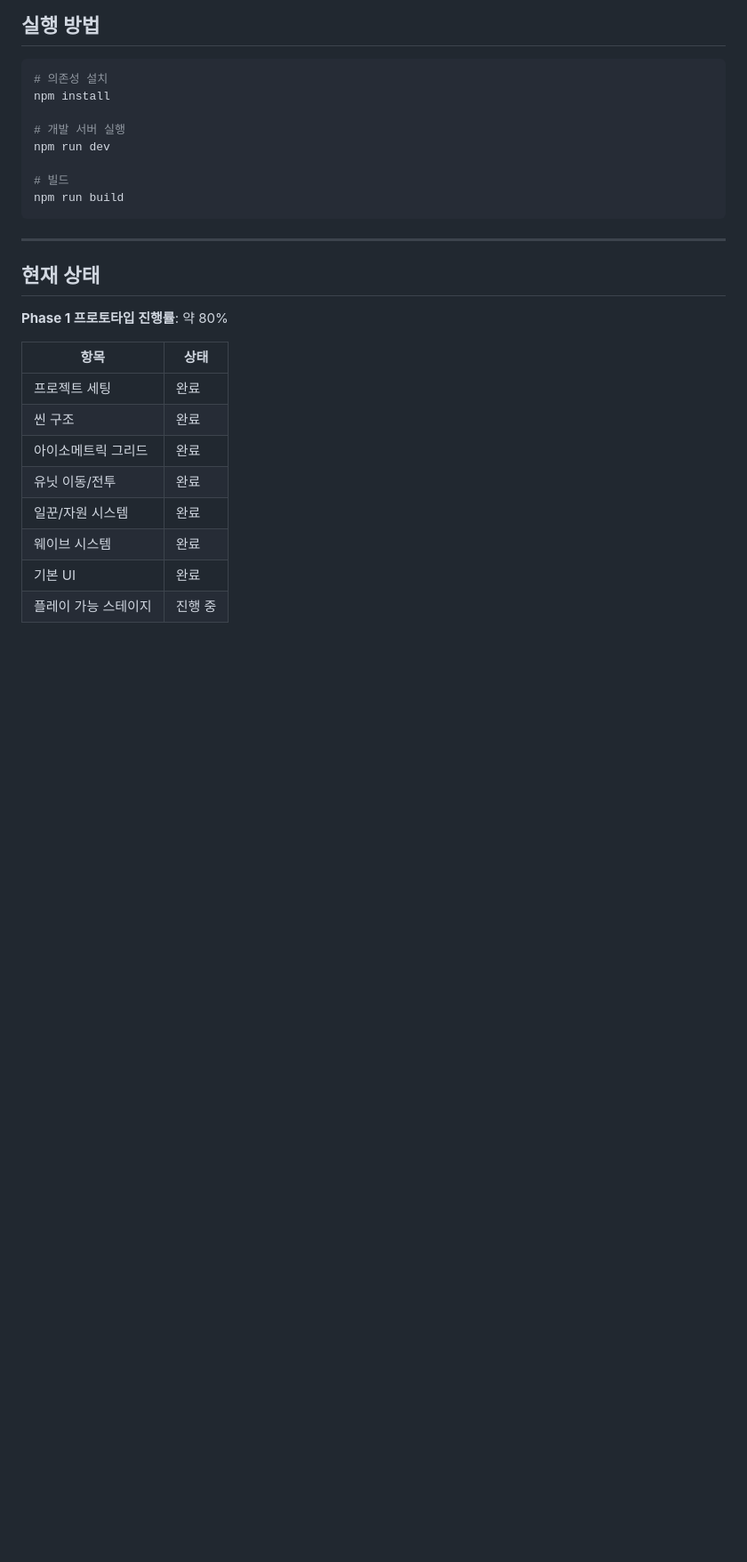
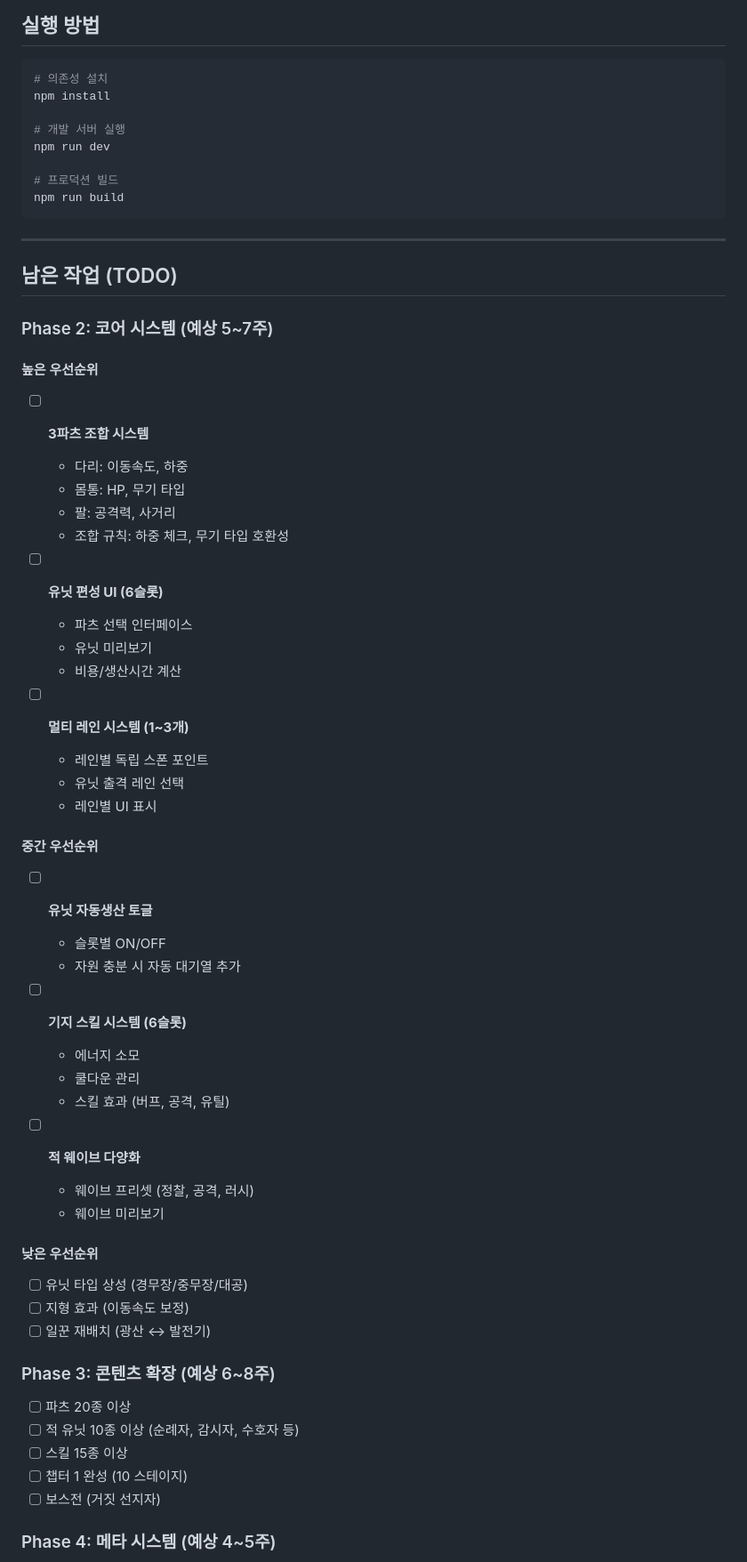
Before and after one commit to SeoJangHyuck/project-iron, a Markdown page: WORK_LOG.md, the part around one of its changes. Shown at 89% size. Rendered like a GitHub page; blank space fills up the shorter version.

````diff
--- a/WORK_LOG.md
+++ b/WORK_LOG.md
@@ -106,23 +114,59 @@ npm install
 # 개발 서버 실행
 npm run dev
 
-# 빌드
+# 프로덕션 빌드
 npm run build
 ```
 
 ---
 
-## 현재 상태
+## 남은 작업 (TODO)
 
-**Phase 1 프로토타입 진행률**: 약 80%
+### Phase 2: 코어 시스템 (예상 5~7주)
 
-| 항목 | 상태 |
-|------|------|
-| 프로젝트 세팅 | 완료 |
-| 씬 구조 | 완료 |
-| 아이소메트릭 그리드 | 완료 |
-| 유닛 이동/전투 | 완료 |
-| 일꾼/자원 시스템 | 완료 |
-| 웨이브 시스템 | 완료 |
-| 기본 UI | 완료 |
-| 플레이 가능 스테이지 | 진행 중 |
+#### 높은 우선순위
+- [ ] **3파츠 조합 시스템**
+  - 다리: 이동속도, 하중
+  - 몸통: HP, 무기 타입
+  - 팔: 공격력, 사거리
+  - 조합 규칙: 하중 체크, 무기 타입 호환성
+
+- [ ] **유닛 편성 UI (6슬롯)**
+  - 파츠 선택 인터페이스
+  - 유닛 미리보기
+  - 비용/생산시간 계산
+
+- [ ] **멀티 레인 시스템 (1~3개)**
+  - 레인별 독립 스폰 포인트
+  - 유닛 출격 레인 선택
+  - 레인별 UI 표시
+
+#### 중간 우선순위
+- [ ] **유닛 자동생산 토글**
+  - 슬롯별 ON/OFF
+  - 자원 충분 시 자동 대기열 추가
+
+- [ ] **기지 스킬 시스템 (6슬롯)**
+  - 에너지 소모
+  - 쿨다운 관리
+  - 스킬 효과 (버프, 공격, 유틸)
+
+- [ ] **적 웨이브 다양화**
+  - 웨이브 프리셋 (정찰, 공격, 러시)
+  - 웨이브 미리보기
+
+#### 낮은 우선순위
+- [ ] 유닛 타입 상성 (경무장/중무장/대공)
+- [ ] 지형 효과 (이동속도 보정)
+- [ ] 일꾼 재배치 (광산 ↔ 발전기)
+
+### Phase 3: 콘텐츠 확장 (예상 6~8주)
+
+- [ ] 파츠 20종 이상
+- [ ] 적 유닛 10종 이상 (순례자, 감시자, 수호자 등)
+- [ ] 스킬 15종 이상
+- [ ] 챕터 1 완성 (10 스테이지)
+- [ ] 보스전 (거짓 선지자)
+
+### Phase 4: 메타 시스템 (예상 4~5주)
+
````
Also changed, not shown: other parts of WORK_LOG.md (+99 -81 lines), TODO.md (added, +166 -0 lines).
